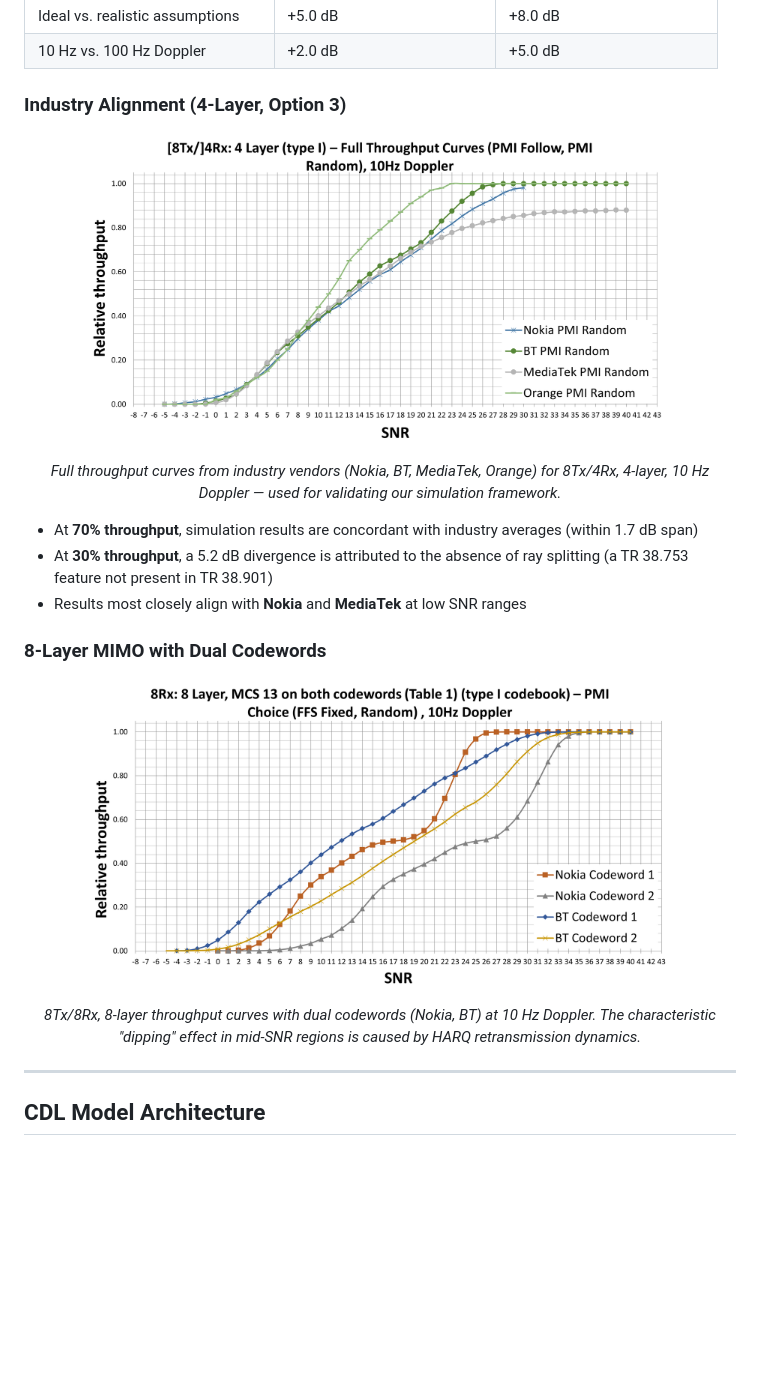
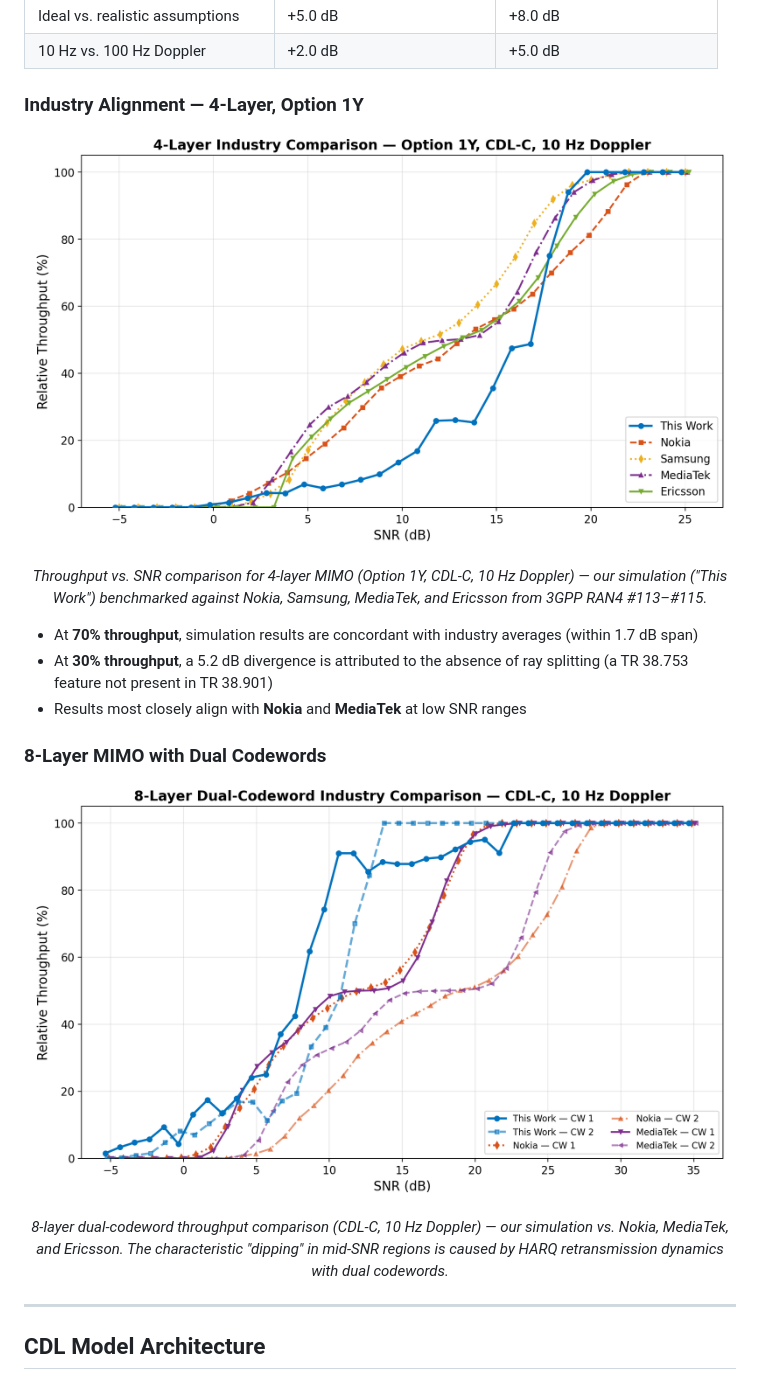
Before and after one commit to ianwh02/5G-NR-CDL-Simulation, a Markdown page: README.md, the part around the change. Rendered like a GitHub page; pictures changed too: Final_Report/Figures/comparison_4layer.png (added), Final_Report/Figures/comparison_8layer.png (added); blank space fills up the shorter version.

Commit message:
Add comparison figures showing simulation results vs industry vendors
Replace industry-only throughput plots with figures that include our
simulation results benchmarked against Nokia, Samsung, MediaTek, and
Ericsson for both 4-layer and 8-layer configurations.

```diff
--- a/README.md
+++ b/README.md
@@ -65,12 +65,12 @@ Different CDL profiles produce significantly different throughput characteristic
 | Ideal vs. realistic assumptions | +5.0 dB | +8.0 dB |
 | 10 Hz vs. 100 Hz Doppler | +2.0 dB | +5.0 dB |
 
-### Industry Alignment (4-Layer, Option 3)
+### Industry Alignment — 4-Layer, Option 1Y
 
 <p align="center">
-  <img src="Final_Report/Figures/4layer10doppler.png" alt="Industry throughput comparison — 4 layer, 10 Hz Doppler" width="600">
+  <img src="Final_Report/Figures/comparison_4layer.png" alt="4-layer throughput comparison — This Work vs Nokia, Samsung, MediaTek, Ericsson" width="700">
 </p>
-<p align="center"><em>Full throughput curves from industry vendors (Nokia, BT, MediaTek, Orange) for 8Tx/4Rx, 4-layer, 10 Hz Doppler — used for validating our simulation framework.</em></p>
+<p align="center"><em>Throughput vs. SNR comparison for 4-layer MIMO (Option 1Y, CDL-C, 10 Hz Doppler) — our simulation ("This Work") benchmarked against Nokia, Samsung, MediaTek, and Ericsson from 3GPP RAN4 #113–#115.</em></p>
 
 - At **70% throughput**, simulation results are concordant with industry averages (within 1.7 dB span)
 - At **30% throughput**, a 5.2 dB divergence is attributed to the absence of ray splitting (a TR 38.753 feature not present in TR 38.901)
@@ -79,9 +79,9 @@ Different CDL profiles produce significantly different throughput characteristic
 ### 8-Layer MIMO with Dual Codewords
 
 <p align="center">
-  <img src="Final_Report/Figures/8layer10doppler.png" alt="Industry throughput comparison — 8 layer, 10 Hz Doppler" width="600">
+  <img src="Final_Report/Figures/comparison_8layer.png" alt="8-layer dual-codeword throughput comparison — This Work vs Nokia, MediaTek" width="700">
 </p>
-<p align="center"><em>8Tx/8Rx, 8-layer throughput curves with dual codewords (Nokia, BT) at 10 Hz Doppler. The characteristic "dipping" effect in mid-SNR regions is caused by HARQ retransmission dynamics.</em></p>
+<p align="center"><em>8-layer dual-codeword throughput comparison (CDL-C, 10 Hz Doppler) — our simulation vs. Nokia, MediaTek, and Ericsson. The characteristic "dipping" in mid-SNR regions is caused by HARQ retransmission dynamics with dual codewords.</em></p>
 
 ---
 
```
